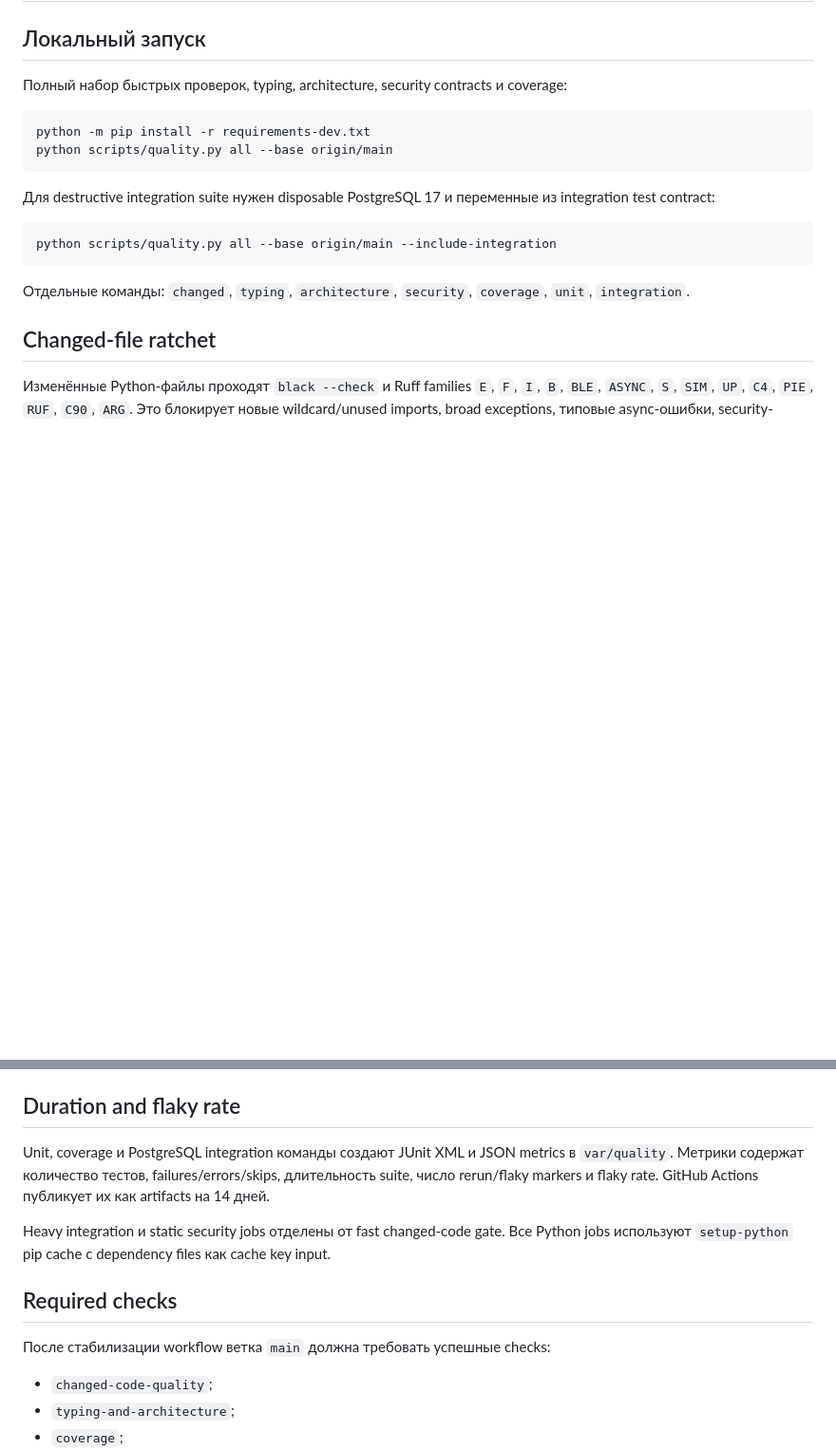
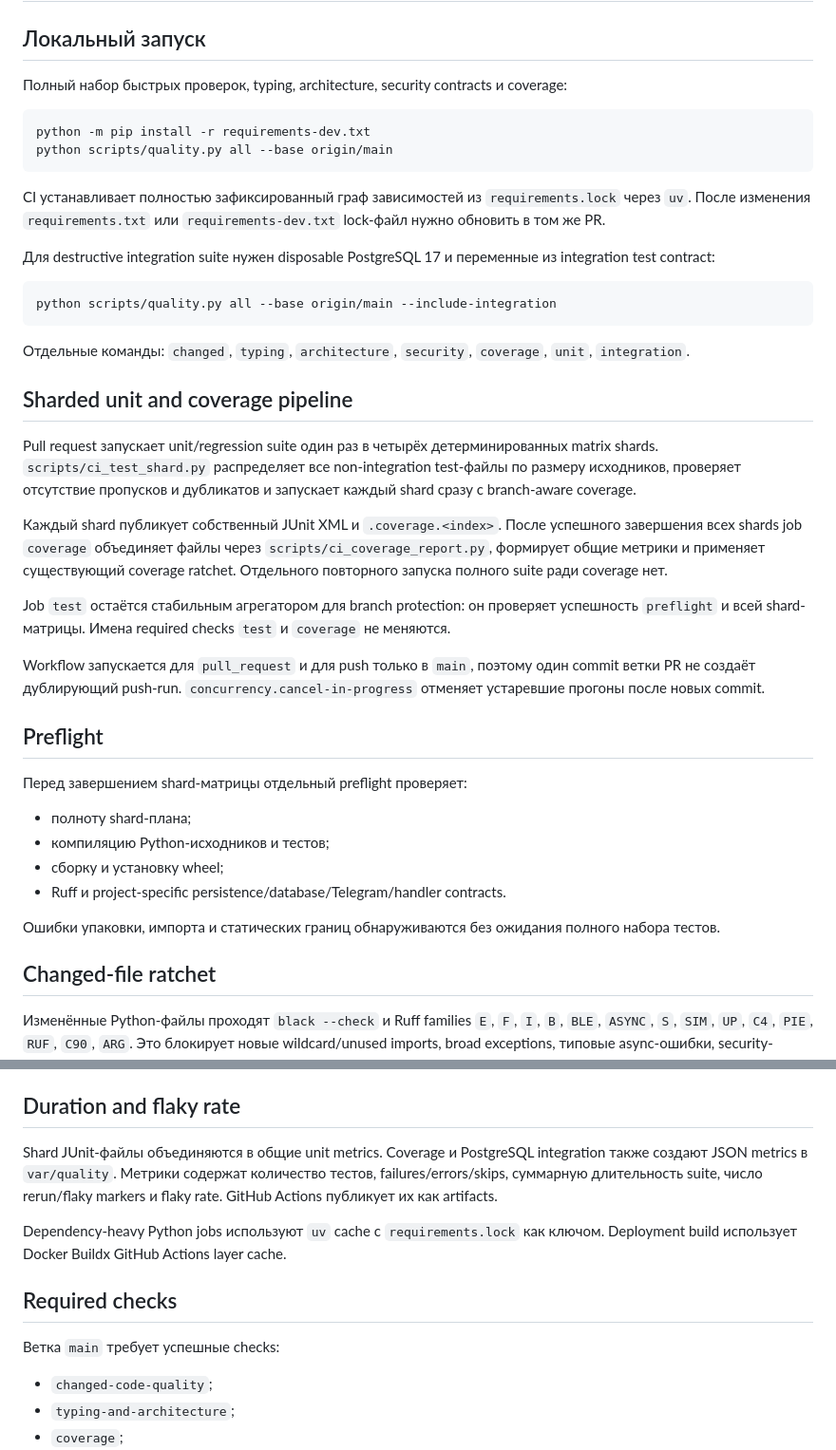
Before and after one commit to Stellmaria/romatic_club_bot_max, a Markdown page: docs/quality-gates.md, 2 parts joined by grey strips. Shown at 95% size. Rendered like a GitHub page; blank space fills up the shorter version.

Commit message:
docs(ci): describe sharded test and coverage pipeline

````diff
--- a/docs/quality-gates.md
+++ b/docs/quality-gates.md
@@ -9,6 +9,8 @@ python -m pip install -r requirements-dev.txt
 python scripts/quality.py all --base origin/main
 ```
 
+CI устанавливает полностью зафиксированный граф зависимостей из `requirements.lock` через `uv`. После изменения `requirements.txt` или `requirements-dev.txt` lock-файл нужно обновить в том же PR.
+
 Для destructive integration suite нужен disposable PostgreSQL 17 и переменные из integration test contract:
 
 ```bash
@@ -16,6 +18,27 @@ python scripts/quality.py all --base origin/main --include-integration
 ```
 
 Отдельные команды: `changed`, `typing`, `architecture`, `security`, `coverage`, `unit`, `integration`.
+
+## Sharded unit and coverage pipeline
+
+Pull request запускает unit/regression suite один раз в четырёх детерминированных matrix shards. `scripts/ci_test_shard.py` распределяет все non-integration test-файлы по размеру исходников, проверяет отсутствие пропусков и дубликатов и запускает каждый shard сразу с branch-aware coverage.
+
+Каждый shard публикует собственный JUnit XML и `.coverage.<index>`. После успешного завершения всех shards job `coverage` объединяет файлы через `scripts/ci_coverage_report.py`, формирует общие метрики и применяет существующий coverage ratchet. Отдельного повторного запуска полного suite ради coverage нет.
+
+Job `test` остаётся стабильным агрегатором для branch protection: он проверяет успешность `preflight` и всей shard-матрицы. Имена required checks `test` и `coverage` не меняются.
+
+Workflow запускается для `pull_request` и для push только в `main`, поэтому один commit ветки PR не создаёт дублирующий push-run. `concurrency.cancel-in-progress` отменяет устаревшие прогоны после новых commit.
+
+## Preflight
+
+Перед завершением shard-матрицы отдельный preflight проверяет:
+
+- полноту shard-плана;
+- компиляцию Python-исходников и тестов;
+- сборку и установку wheel;
+- Ruff и project-specific persistence/database/Telegram/handler contracts.
+
+Ошибки упаковки, импорта и статических границ обнаруживаются без ожидания полного набора тестов.
 
 ## Changed-file ratchet
 
@@ -51,13 +74,13 @@ Time-policy contract запускает `scripts/check_time_policy.py`: новы
 
 ## Duration and flaky rate
 
-Unit, coverage и PostgreSQL integration команды создают JUnit XML и JSON metrics в `var/quality`. Метрики содержат количество тестов, failures/errors/skips, длительность suite, число rerun/flaky markers и flaky rate. GitHub Actions публикует их как artifacts на 14 дней.
+Shard JUnit-файлы объединяются в общие unit metrics. Coverage и PostgreSQL integration также создают JSON metrics в `var/quality`. Метрики содержат количество тестов, failures/errors/skips, суммарную длительность suite, число rerun/flaky markers и flaky rate. GitHub Actions публикует их как artifacts.
 
-Heavy integration и static security jobs отделены от fast changed-code gate. Все Python jobs используют `setup-python` pip cache с dependency files как cache key input.
+Dependency-heavy Python jobs используют `uv` cache с `requirements.lock` как ключом. Deployment build использует Docker Buildx GitHub Actions layer cache.
 
 ## Required checks
 
-После стабилизации workflow ветка `main` должна требовать успешные checks:
+Ветка `main` требует успешные checks:
 
 - `changed-code-quality`;
 - `typing-and-architecture`;
````
